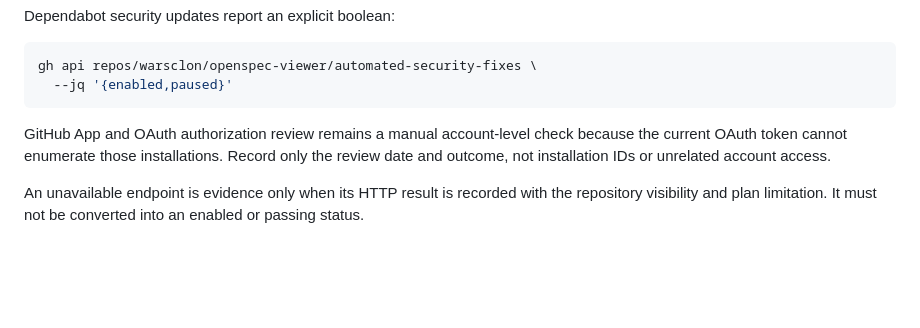
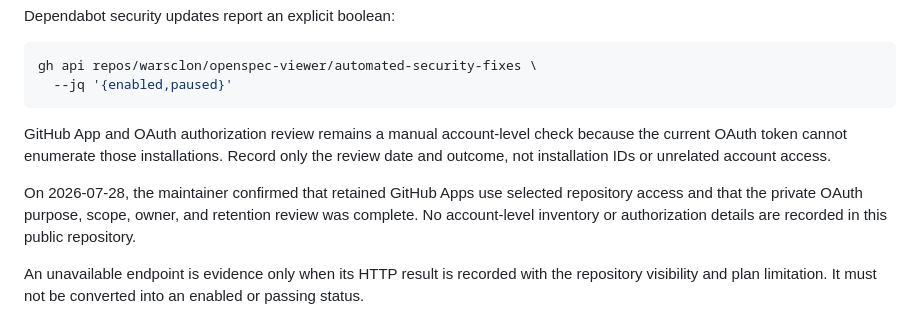
Before and after one commit to warsclon/openspec-viewer, a Markdown page: docs/repository-security.md, the part around the change. Rendered like a GitHub page; blank space fills up the shorter version.

Commit message:
docs: complete integration access review

```diff
--- a/docs/repository-security.md
+++ b/docs/repository-security.md
@@ -293,6 +293,11 @@ because the current OAuth token cannot enumerate those installations. Record
 only the review date and outcome, not installation IDs or unrelated account
 access.
 
+On 2026-07-28, the maintainer confirmed that retained GitHub Apps use selected
+repository access and that the private OAuth purpose, scope, owner, and
+retention review was complete. No account-level inventory or authorization
+details are recorded in this public repository.
+
 An unavailable endpoint is evidence only when its HTTP result is recorded with
 the repository visibility and plan limitation. It must not be converted into an
 enabled or passing status.
```
Also changed, not shown: 1 other file.
